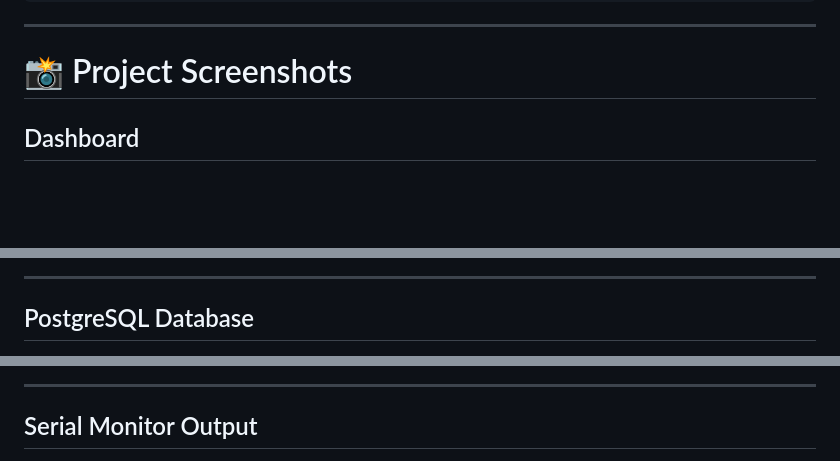
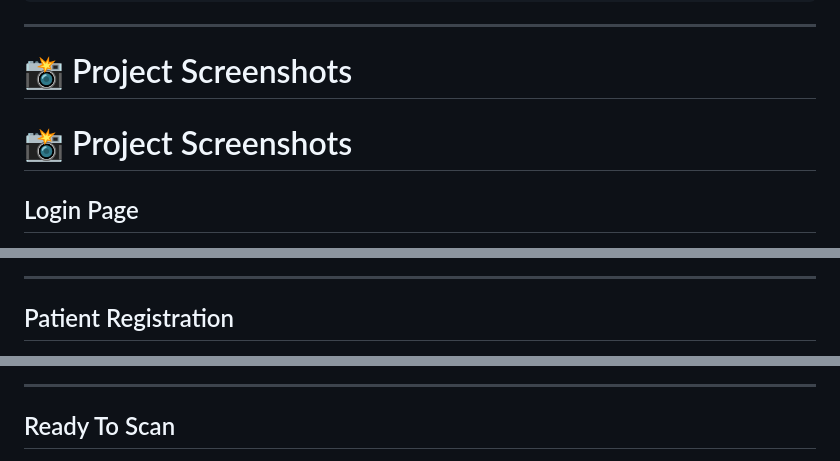
Before and after one commit to shilpakunkala/nfc-patient-monitoring-system-project, a Markdown page: README.md, 3 parts joined by grey strips. GitHub-like rendering; blank space fills up the shorter version.

```diff
--- a/README.md
+++ b/README.md
@@ -244,6 +244,7 @@ Hospital staff monitor patient details
 ---
 
 # 📸 Project Screenshots
+# 📸 Project Screenshots
 
-## Dashboard
+## Login Page
 
@@ -251,5 +252,5 @@ Hospital staff monitor patient details
 
 ---
 
-## PostgreSQL Database
+## Patient Registration
 
@@ -257,5 +258,5 @@ Hospital staff monitor patient details
 
 ---
 
-## Serial Monitor Output
+## Ready To Scan
 
```
Also changed, not shown: other parts of README.md (+28 -4 lines).
